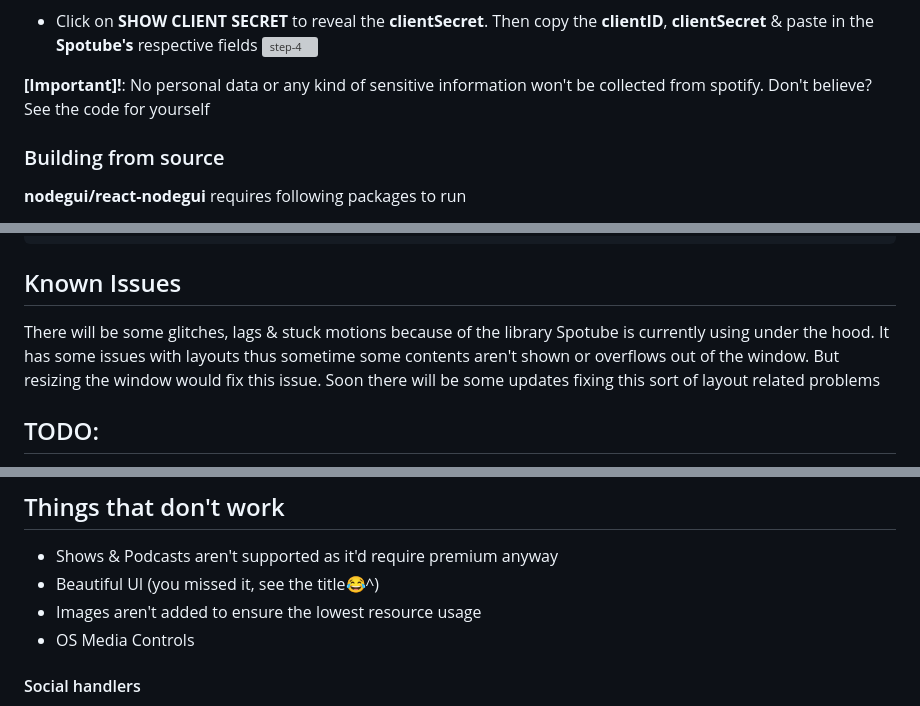
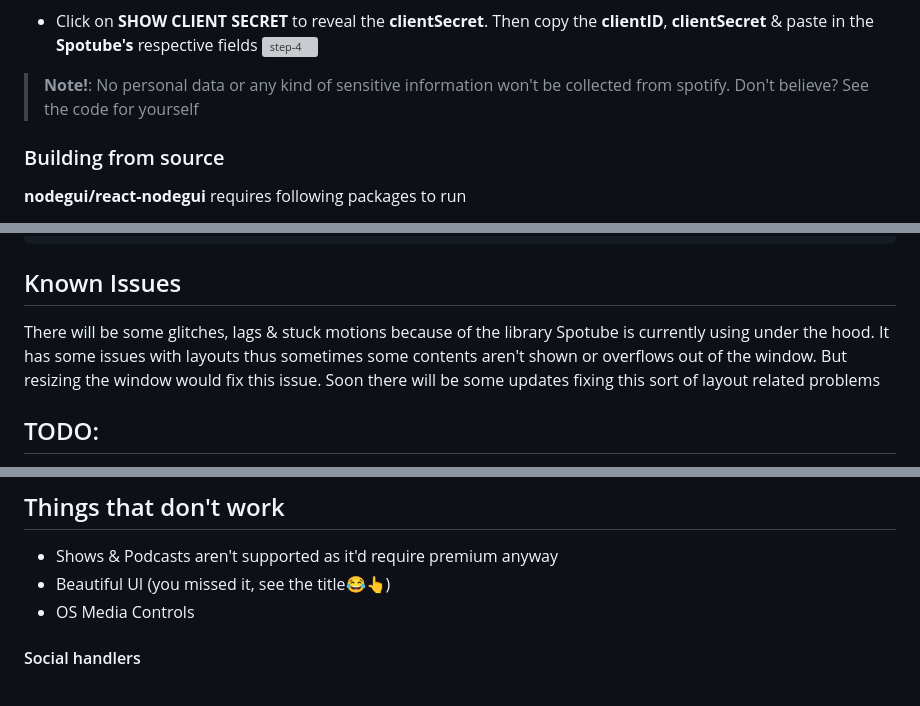
Before and after one commit to KRTirtho/spotube, a Markdown page: README.md, 3 parts joined by grey strips. Drawn GitHub-style; grey boxes are pictures that could not be loaded.

```diff
--- a/README.md
+++ b/README.md
@@ -75,7 +74,7 @@ You need a spotify account & a web app for
 - Click on **SHOW CLIENT SECRET** to reveal the **clientSecret**. Then copy the **clientID**, **clientSecret** & paste in the **Spotube's** respective fields
   ![step-4](https://user-images.githubusercontent.com/61944859/111769501-7fe31e80-88d3-11eb-8fc1-f3655dbd4711.png)
 
-**[Important]!**: No personal data or any kind of sensitive information won't be collected from spotify. Don't believe? See the code for yourself
+> **Note!**: No personal data or any kind of sensitive information won't be collected from spotify. Don't believe? See the code for yourself
 
 ### Building from source
 
@@ -146,7 +145,7 @@ $ npm start
 
 ## Known Issues
 
-There will be some glitches, lags & stuck motions because of the library Spotube is currently using under the hood. It has some issues with layouts thus sometime some contents aren't shown or overflows out of the window. But resizing the window would fix this issue. Soon there will be some updates fixing this sort of layout related problems
+There will be some glitches, lags & stuck motions because of the library Spotube is currently using under the hood. It has some issues with layouts thus sometimes some contents aren't shown or overflows out of the window. But resizing the window would fix this issue. Soon there will be some updates fixing this sort of layout related problems
 
 ## TODO:
 - [ ] Compile, Debug & Build for **MacOS**
@@ -158,8 +157,7 @@ There will be some glitches, lags & stuck motions because of the library Spotube
 
 ## Things that don't work
 - Shows & Podcasts aren't supported as it'd require premium anyway
-- Beautiful UI (you missed it, see the title😂^)
-- Images aren't added to ensure the lowest resource usage
+- Beautiful UI (you missed it, see the title😂👆)
 - OS Media Controls
 
 #### Social handlers
```
Also changed, not shown: other parts of README.md (+6 -7 lines), assets/spotube-screenshot.png (added), 6 other files.
